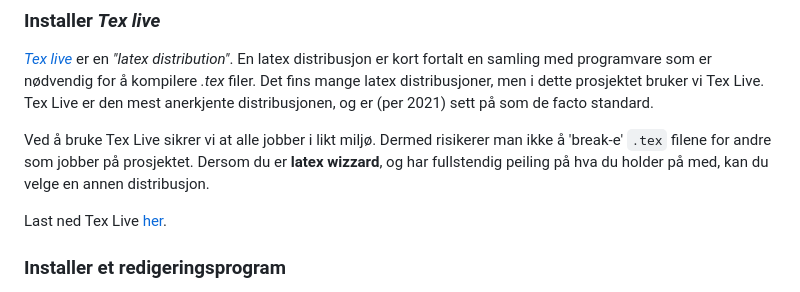
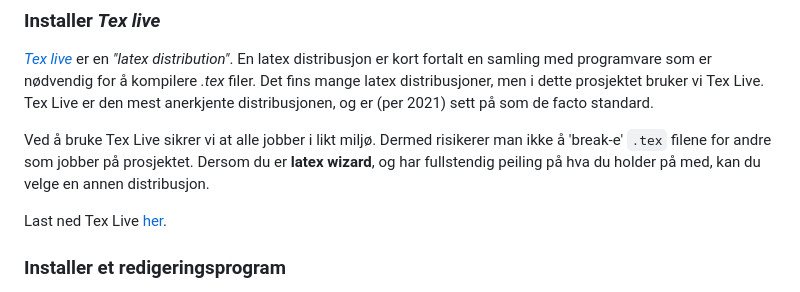
Before and after one commit to Motstanden/motstanden-statutter, a Markdown page: .github/CONTRIBUTING.md, the part around the change. GitHub-like rendering.

Commit message:
Fiks skrivefeil

```diff
--- a/.github/CONTRIBUTING.md
+++ b/.github/CONTRIBUTING.md
@@ -70,7 +70,7 @@ Alle har lov til å gjøre endringer (på en ny branch) og sette opp en pull req
 ### Installer *Tex live*
 *[Tex live](https://www.tug.org/texlive/)* er en *"latex distribution"*. En latex distribusjon er kort fortalt en samling med programvare som er nødvendig for å kompilere *.tex* filer. Det fins mange latex distribusjoner, men i dette prosjektet bruker vi Tex Live. Tex Live er den mest anerkjente distribusjonen, og er (per 2021) sett på som de facto standard.
 
-Ved å bruke Tex Live sikrer vi at alle jobber i likt miljø. Dermed risikerer man ikke å 'break-e' `.tex` filene for andre som jobber på prosjektet. Dersom du er **latex wizzard**, og har fullstendig peiling på hva du holder på med, kan du velge en annen distribusjon.
+Ved å bruke Tex Live sikrer vi at alle jobber i likt miljø. Dermed risikerer man ikke å 'break-e' `.tex` filene for andre som jobber på prosjektet. Dersom du er **latex wizard**, og har fullstendig peiling på hva du holder på med, kan du velge en annen distribusjon.
 
 Last ned Tex Live [her](https://www.tug.org/texlive/acquire-netinstall.html).
 
```
